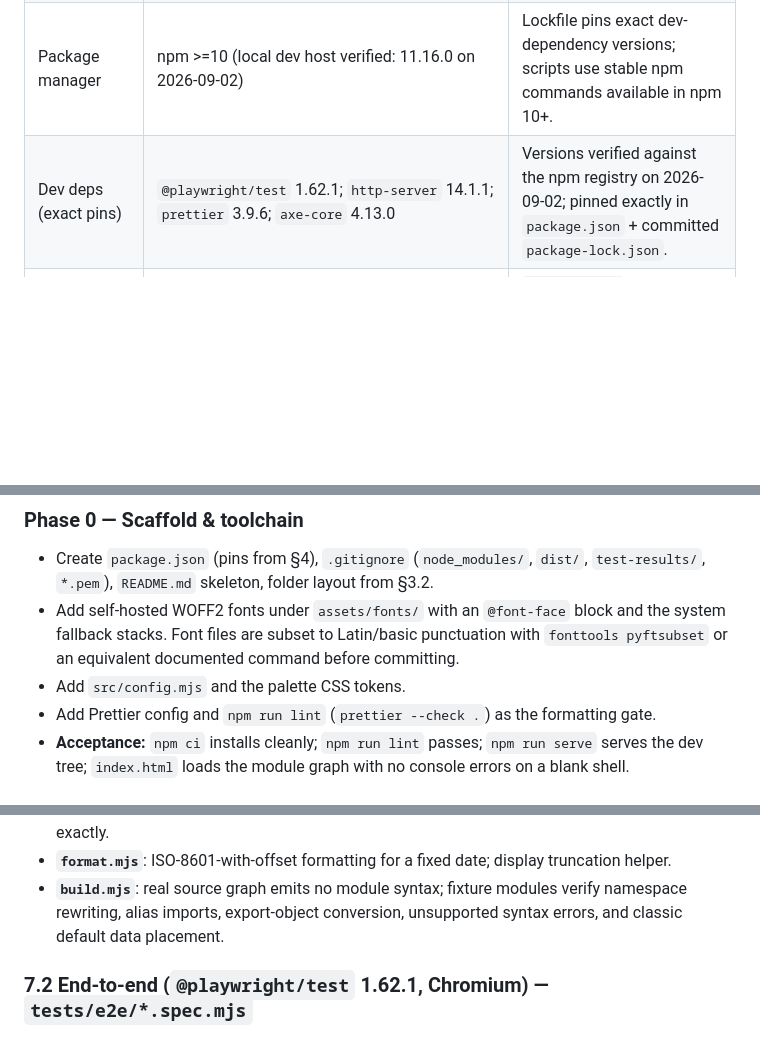
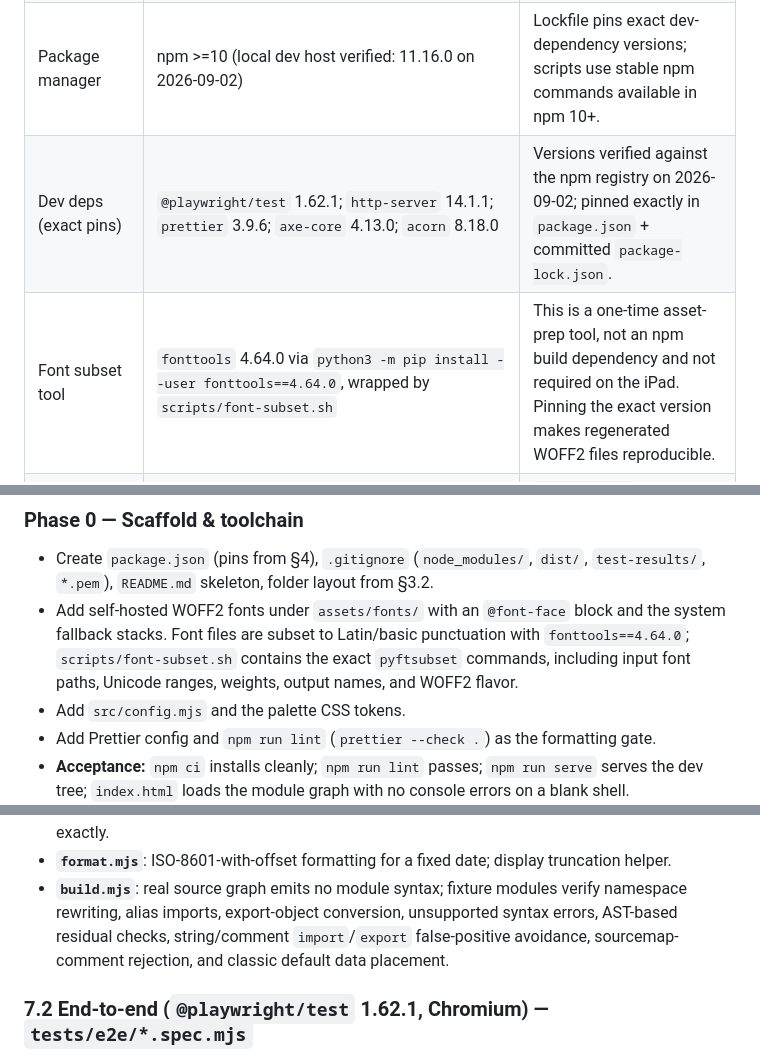
Before and after one commit to daniqan/check-in-007, a Markdown page: IMPLEMENTATION_PLAN.md, 3 parts joined by grey strips. Rendered like a GitHub page; blank space fills up the shorter version.

```diff
--- a/IMPLEMENTATION_PLAN.md
+++ b/IMPLEMENTATION_PLAN.md
@@ -169,7 +169,8 @@ Ground-truth files produced by this plan:
 | Fonts (self-hosted, OFL) | Display: **Oswald** (600/700); Accent serif: **Playfair Display** (700); HUD mono: **JetBrains Mono** (500). WOFF2 in `assets/fonts/`. System-stack fallbacks specified. | SIL Open Font License permits embedding/self-hosting; delivers the crisp modern + dossier feel with zero network calls. |
 | Language runtime for tooling | Node.js >=22 (local dev host verified: v26.3.0 on 2026-09-02; Node 22+ remains supported by the planned script APIs). | Dev/test/build only; **not present on and not required by the iPad** (§4.1a). |
 | Package manager | npm >=10 (local dev host verified: 11.16.0 on 2026-09-02) | Lockfile pins exact dev-dependency versions; scripts use stable npm commands available in npm 10+. |
-| Dev deps (exact pins) | `@playwright/test` 1.62.1; `http-server` 14.1.1; `prettier` 3.9.6; `axe-core` 4.13.0 | Versions verified against the npm registry on 2026-09-02; pinned exactly in `package.json` + committed `package-lock.json`. |
+| Dev deps (exact pins) | `@playwright/test` 1.62.1; `http-server` 14.1.1; `prettier` 3.9.6; `axe-core` 4.13.0; `acorn` 8.18.0 | Versions verified against the npm registry on 2026-09-02; pinned exactly in `package.json` + committed `package-lock.json`. |
+| Font subset tool | `fonttools` 4.64.0 via `python3 -m pip install --user fonttools==4.64.0`, wrapped by `scripts/font-subset.sh` | This is a one-time asset-prep tool, not an npm build dependency and not required on the iPad. Pinning the exact version makes regenerated WOFF2 files reproducible. |
 | Local HTTPS for on-site camera testing | `mkcert` (external binary) to mint a localhost/LAN cert; served via `http-server -S` | `getUserMedia` requires a secure context; `http://localhost` qualifies, but a LAN IP for the iPad does not — HTTPS is required there. |
 | Supported target | Safari on iPadOS 16 or later (portrait or landscape) | Conservative baseline for current iPads; Safari supports `getUserMedia`, Web Animations API, ES2020, and `localStorage` on this range (§4.1a). Chromium latest is used only for automated dev tests. |
 
@@ -302,7 +310,8 @@ by dependency.
   `test-results/`, `*.pem`), `README.md` skeleton, folder layout from §3.2.
 - Add self-hosted WOFF2 fonts under `assets/fonts/` with an `@font-face` block and the
   system fallback stacks. Font files are subset to Latin/basic punctuation with
-  `fonttools pyftsubset` or an equivalent documented command before committing.
+  `fonttools==4.64.0`; `scripts/font-subset.sh` contains the exact `pyftsubset` commands,
+  including input font paths, Unicode ranges, weights, output names, and WOFF2 flavor.
 - Add `src/config.mjs` and the palette CSS tokens.
 - Add Prettier config and `npm run lint` (`prettier --check .`) as the formatting gate.
 - **Acceptance:** `npm ci` installs cleanly; `npm run lint` passes; `npm run serve` serves
@@ -473,7 +483,8 @@ Each item states the trigger, where it is caught, and the recovery.
   helper.
 - **`build.mjs`**: real source graph emits no module syntax; fixture modules verify
   namespace rewriting, alias imports, export-object conversion, unsupported syntax errors,
-  and classic default data placement.
+  AST-based residual checks, string/comment `import`/`export` false-positive avoidance,
+  sourcemap-comment rejection, and classic default data placement.
 
 ### 7.2 End-to-end (`@playwright/test` 1.62.1, Chromium) — `tests/e2e/*.spec.mjs`
 Launched with `--use-fake-device-for-media-stream` and camera permission pre-granted so
```
Also changed, not shown: other parts of IMPLEMENTATION_PLAN.md (+32 -21 lines).
